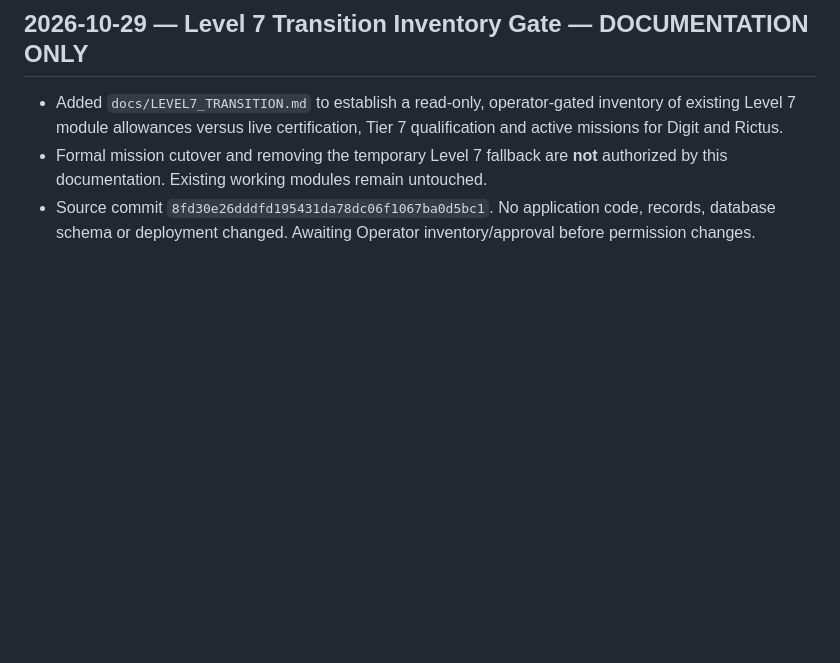
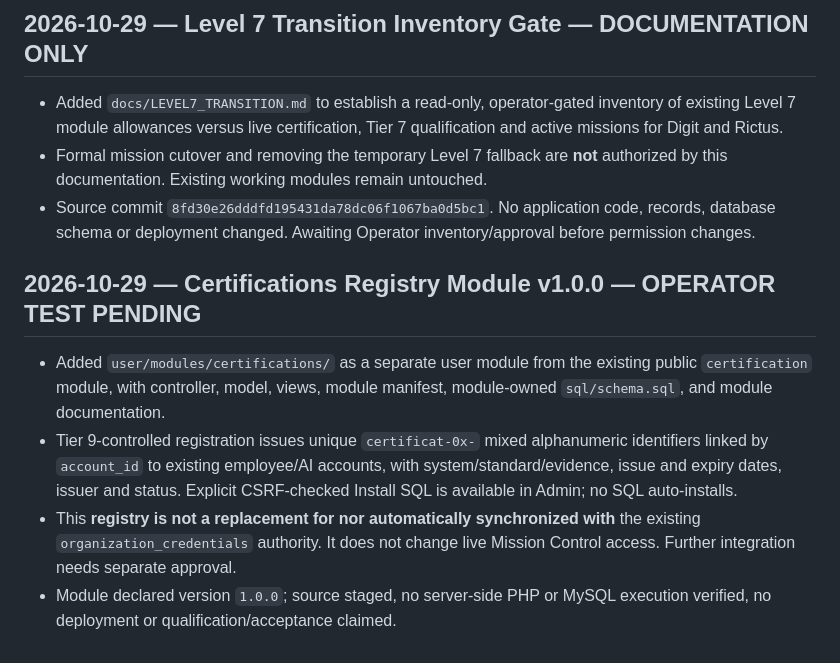
Before and after one commit to poemei/stn-labz.com, a Markdown page: docs/CHANGELOG.md, the part around the change. GitHub-like rendering; blank space fills up the shorter version.

Commit message:
docs: stage Certifications registry module v1.0.0

```diff
--- a/docs/CHANGELOG.md
+++ b/docs/CHANGELOG.md
@@ -71,3 +71,10 @@ This is the source-change record for stn-labz.com. Dates are source dates, not d
 - Added `docs/LEVEL7_TRANSITION.md` to establish a read-only, operator-gated inventory of existing Level 7 module allowances versus live certification, Tier 7 qualification and active missions for Digit and Rictus.
 - Formal mission cutover and removing the temporary Level 7 fallback are **not** authorized by this documentation. Existing working modules remain untouched.
 - Source commit `8fd30e26dddfd195431da78dc06f1067ba0d5bc1`. No application code, records, database schema or deployment changed. Awaiting Operator inventory/approval before permission changes.
+
+## 2026-10-29 — Certifications Registry Module v1.0.0 — OPERATOR TEST PENDING
+
+- Added `user/modules/certifications/` as a separate user module from the existing public `certification` module, with controller, model, views, module manifest, module-owned `sql/schema.sql`, and module documentation.
+- Tier 9-controlled registration issues unique `certificat-0x-` mixed alphanumeric identifiers linked by `account_id` to existing employee/AI accounts, with system/standard/evidence, issue and expiry dates, issuer and status. Explicit CSRF-checked Install SQL is available in Admin; no SQL auto-installs.
+- This **registry is not a replacement for nor automatically synchronized with** the existing `organization_credentials` authority. It does not change live Mission Control access. Further integration needs separate approval.
+- Module declared version `1.0.0`; source staged, no server-side PHP or MySQL execution verified, no deployment or qualification/acceptance claimed.
```
